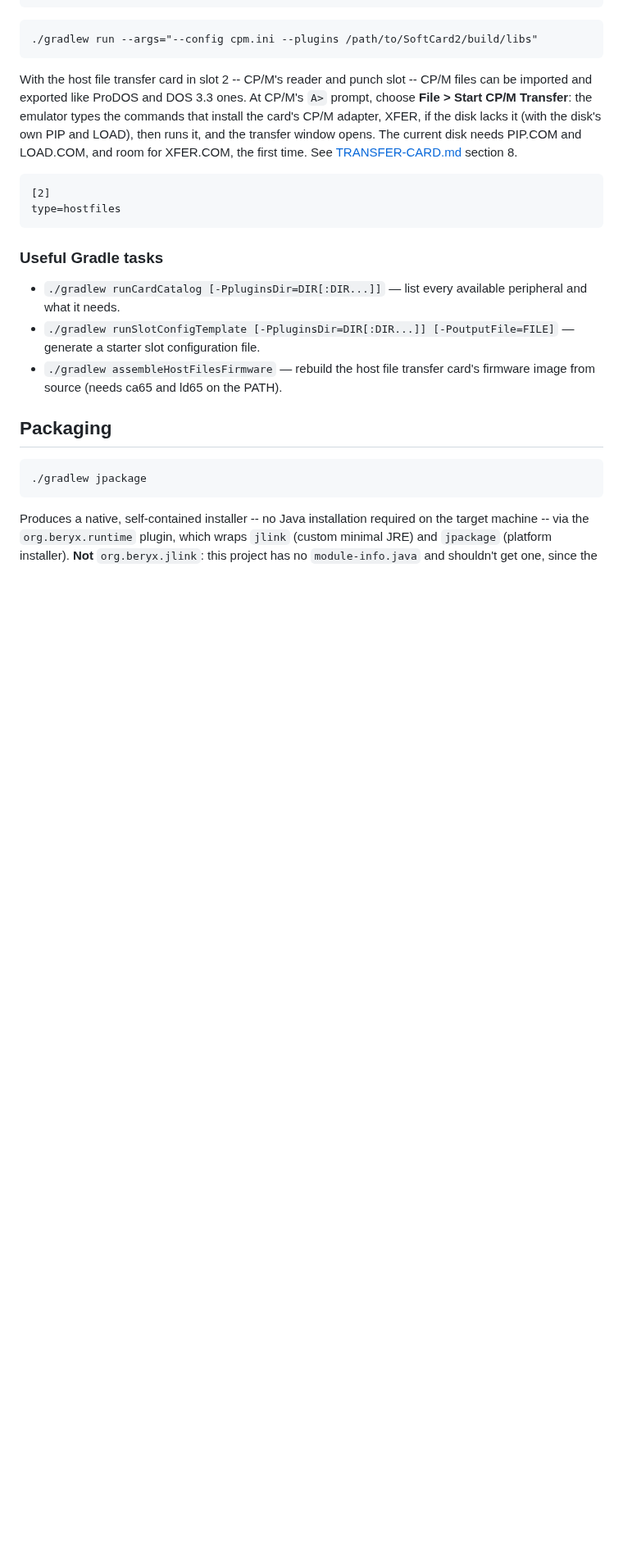
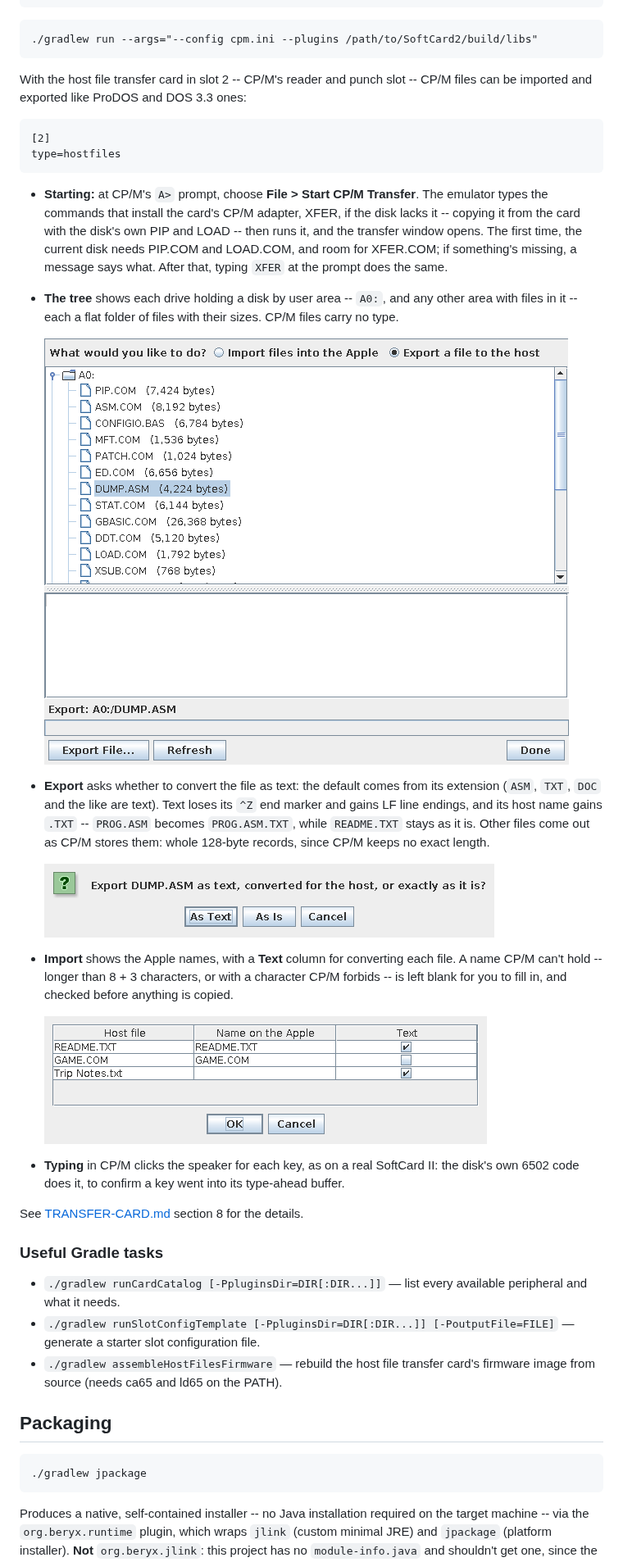
Before and after one commit to sbabcoc/ReplicApple2Plus, a Markdown page: README.md, the part around the change. Shown at 82% size. GitHub-like rendering; pictures changed too: docs/images/transfer-export-cpm.png (added), docs/images/transfer-import-names-cpm.png (added), docs/images/transfer-window-cpm.png (added); blank space fills up the shorter version.

Commit message:
Update file transfer docs and images

````diff
--- a/README.md
+++ b/README.md
@@ -455,17 +455,47 @@ drive1=/path/to/Microsoft Softcard II CPM 2.28B.DSK
 
 With the host file transfer card in slot 2 -- CP/M's reader and punch
 slot -- CP/M files can be imported and exported like ProDOS and DOS 3.3
-ones. At CP/M's `A>` prompt, choose **File > Start CP/M Transfer**: the
-emulator types the commands that install the card's CP/M adapter, XFER,
-if the disk lacks it (with the disk's own PIP and LOAD), then runs it,
-and the transfer window opens. The current disk needs PIP.COM and
-LOAD.COM, and room for XFER.COM, the first time. See
-[TRANSFER-CARD.md](TRANSFER-CARD.md) section 8.
+ones:
 
 ```
 [2]
 type=hostfiles
 ```
+
+- **Starting:** at CP/M's `A>` prompt, choose **File > Start CP/M
+  Transfer**. The emulator types the commands that install the card's
+  CP/M adapter, XFER, if the disk lacks it -- copying it from the card
+  with the disk's own PIP and LOAD -- then runs it, and the transfer
+  window opens. The first time, the current disk needs PIP.COM and
+  LOAD.COM, and room for XFER.COM; if something's missing, a message says
+  what. After that, typing `XFER` at the prompt does the same.
+- **The tree** shows each drive holding a disk by user area -- `A0:`,
+  and any other area with files in it -- each a flat folder of files with
+  their sizes. CP/M files carry no type.
+
+  ![The transfer window under CP/M](docs/images/transfer-window-cpm.png)
+
+- **Export** asks whether to convert the file as text: the default comes
+  from its extension (`ASM`, `TXT`, `DOC` and the like are text). Text
+  loses its `^Z` end marker and gains LF line endings, and its host name
+  gains `.TXT` -- `PROG.ASM` becomes `PROG.ASM.TXT`, while `README.TXT`
+  stays as it is. Other files come out as CP/M stores them: whole
+128-byte records, since CP/M keeps no exact length.
+
+  ![Exporting under CP/M: as text, or as it is](docs/images/transfer-export-cpm.png)
+
+- **Import** shows the Apple names, with a **Text** column for converting
+  each file. A name CP/M can't hold -- longer than 8 + 3 characters, or
+  with a character CP/M forbids -- is left blank for you to fill in, and
+  checked before anything is copied.
+
+  ![Importing under CP/M: names and text](docs/images/transfer-import-names-cpm.png)
+
+- **Typing** in CP/M clicks the speaker for each key, as on a real
+  SoftCard II: the disk's own 6502 code does it, to confirm a key went
+  into its type-ahead buffer.
+
+See [TRANSFER-CARD.md](TRANSFER-CARD.md) section 8 for the details.
 
 ### Useful Gradle tasks
 
````
Also changed, not shown: TRANSFER-CARD.md (+10 -0 lines), 1 other file.
